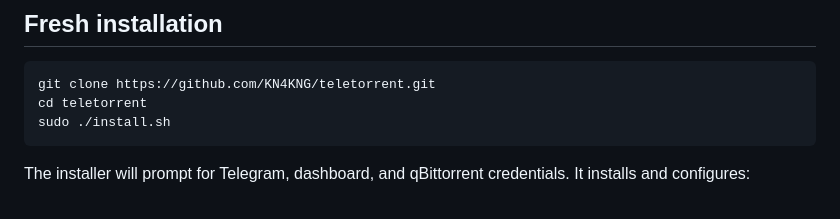
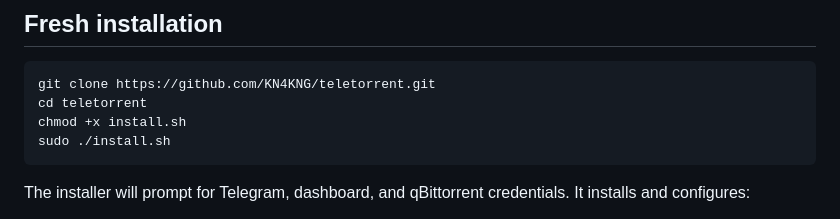
Before and after one commit to KN4KNG/TeleTorrent, a Markdown page: README.md, the part around the change. Drawn GitHub-style.

````diff
--- a/README.md
+++ b/README.md
@@ -66,6 +66,7 @@ The `api_id` and `api_hash` are required for the self-hosted Telegram Local Bot
 ```bash
 git clone https://github.com/KN4KNG/teletorrent.git
 cd teletorrent
+chmod +x install.sh
 sudo ./install.sh
 ```
 
````
